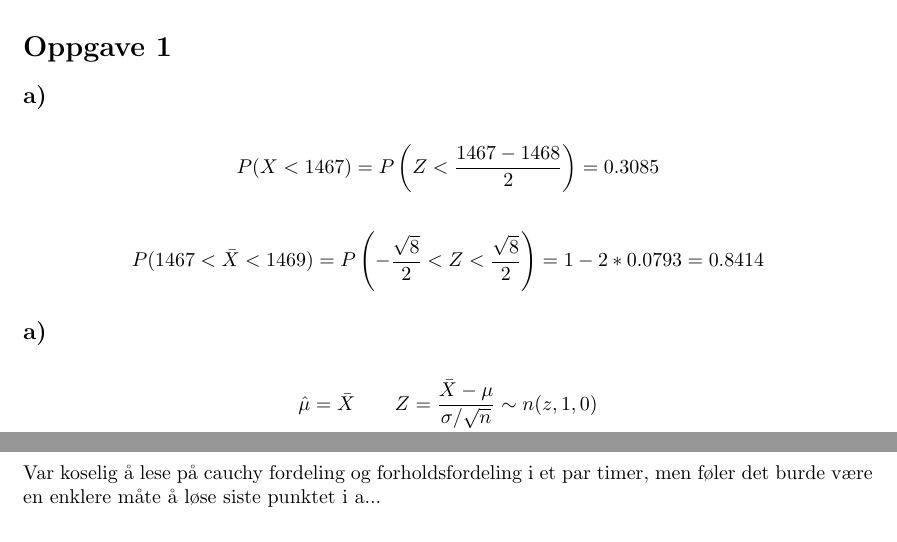
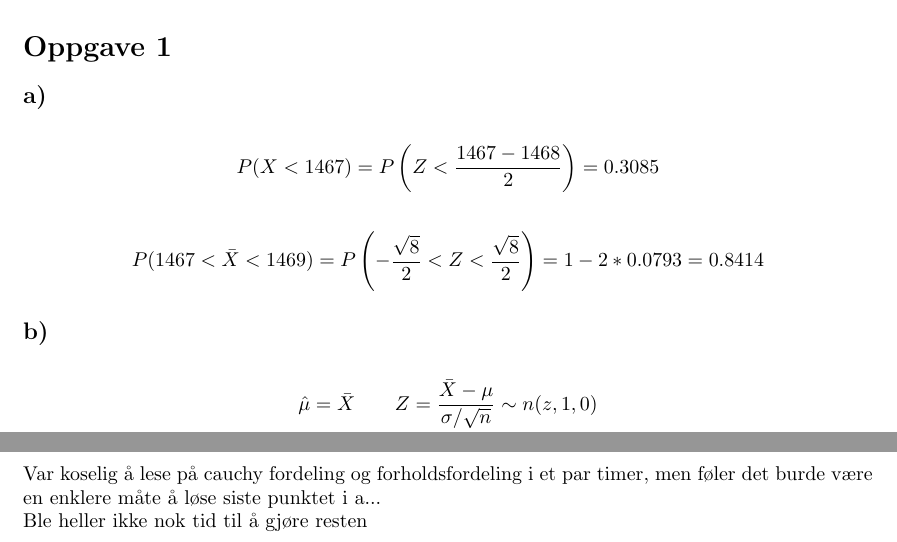
Before and after one commit to MarcusTL12/School, a LaTeX document (18Host/TMA4240/VsCodeworkspace/Oving5/main.tex, which reads 18Host/TMA4240/VsCodeworkspace/Oving5/Dokumenter/oppg.tex): two parts of pages 1 and 5 of 5 before the commit and two parts of pages 1 and 6 of 6 after it, joined at a grey line, cut so that both start at the same text. Compiled offline with pdfLaTeX.

Commit message:
Stat øving 5

```diff
--- a/18Host/TMA4240/VsCodeworkspace/Oving5/Dokumenter/oppg.tex
+++ b/18Host/TMA4240/VsCodeworkspace/Oving5/Dokumenter/oppg.tex
@@ -15,7 +15,7 @@
 \end{gather*}
 
 
-\subsection*{a)}
+\subsection*{b)}
 
 \begin{gather*}
 	\hat \mu = \bar X
@@ -253,3 +253,5 @@ Dette intervallet er bredere siden det er snakk om usikkerheten til en enkeltmå
 \end{gather*}
 
 Var koselig å lese på cauchy fordeling og forholdsfordeling i et par timer, men føler det burde være en enklere måte å løse siste punktet i a...
+\\
+Ble heller ikke nok tid til å gjøre resten
```
Also changed, not shown: 18Host/TMA4240/VsCodeworkspace/Oving5/main.pdf, 3 other files.
